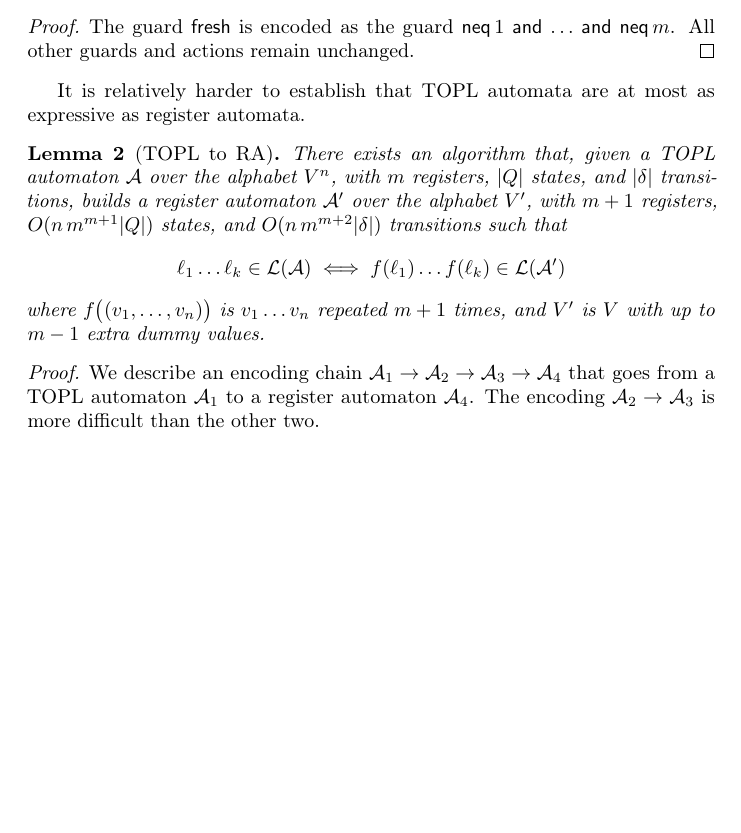
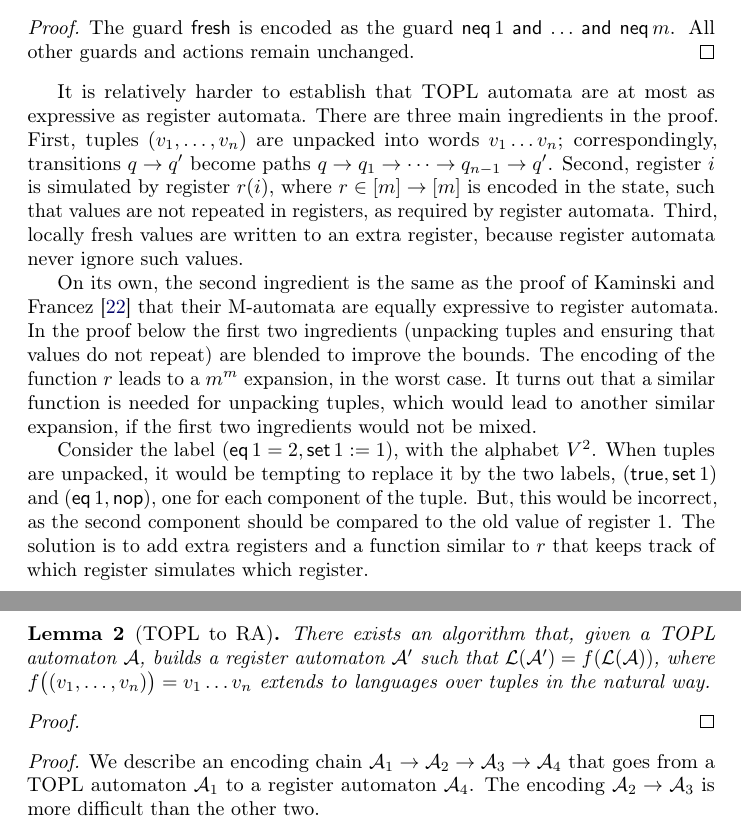
Before and after one commit to rgrig/papers, a LaTeX paper (safety/tr2012.tex): part of page 9 of 35 before the commit and two parts of pages 9 and 10 of 35 after it, the two joined at a grey line, cut so that both start at the same text, the shorter picture padded with empty space. Compiled offline with pdfLaTeX.

Commit message:
outline of topl->ra proof

```diff
--- a/safety/tr2012.tex
+++ b/safety/tr2012.tex
@@ -515,13 +515,29 @@ All other guards and actions remain unchanged.
 \end{proof}
 
 It is relatively harder to establish that TOPL automata are at most as expressive as register automata.
+There are three main ingredients in the proof.
+First, tuples $(v_1,\ldots,v_n)$ are unpacked into words $v_1\ldots v_n$; correspondingly, transitions $q\to q'$ become paths $q\to q_1\to\cdots\to q_{n-1}\to q'$.
+Second, register~$i$ is simulated by register~$r(i)$, where $r\in[m]\to[m]$ is encoded in the state, such that values are not repeated in registers, as required by register automata.
+Third, locally fresh values are written to an extra register, because register automata never ignore such values.
+
+On its own, the second ingredient is the same as the proof of Kaminski and Francez~\cite{dblp:journals/tcs/kaminskif94} that their M-automata are equally expressive to register automata.
+In the proof below the first two ingredients (unpacking tuples and ensuring that values do not repeat) are blended to improve the bounds.
+The encoding of the function~$r$ leads to a $m^m$ expansion, in the worst case.
+It turns out that a similar function is needed for unpacking tuples, which would lead to another similar expansion, if the first two ingredients would not be mixed.
+
+Consider the label $({\sf eq}\,1=2,{\sf set}\,1:=1)$, with the alphabet~$V^2$.
+When tuples are unpacked, it would be tempting to replace it by the two labels, $({\sf true},{\sf set}\,1)$ and $({\sf eq}\,1,{\sf nop})$, one for each component of the tuple.
+But, this would be incorrect, as the second component should be compared to the old value of register~$1$.
+The solution is to add extra registers and a function similar to~$r$ that keeps track of which register simulates which register.
 
 \begin{lemma}[TOPL to RA]\label{lemma:topl-to-ra}
-There exists an algorithm that, given a TOPL automaton~${\cal A}$ over the alphabet~$V^n$, with $m$~registers, $|Q|$~states, and $|\delta|$~transitions, builds a register automaton~${\cal A}'$ over the alphabet $V'$, with $m+1$~registers, $O(n\,m^{m+1}|Q|)$~states, and $O(n\,m^{m+2}|\delta|)$~transitions such that
-\[\ell_1\ldots \ell_k\in{\cal L}({\cal A}) \iff
-  f(\ell_1)\ldots f(\ell_k)\in{\cal L}({\cal A}') \]
-where $f\bigl((v_1,\ldots,v_n)\bigr)$ is $v_1\ldots v_n$ repeated $m+1$ times, and $V'$ is~$V$ with up to $m-1$ extra dummy values.
+There exists an algorithm that, given a TOPL automaton~${\cal A}$, builds a register automaton~${\cal A}'$ such that ${\cal L}({\cal A}')=f({\cal L}({\cal A}))$, where $f\bigl((v_1,\ldots,v_n)\bigr)=v_1\ldots v_n$ extends to languages over tuples in the natural way.
 \end{lemma}
+\begin{proof}
+
+\end{proof}
+
+
 \begin{proof}
 We describe an encoding chain ${\cal A}_1\to{\cal A}_2\to{\cal A}_3\to{\cal A}_4$ that goes from a TOPL automaton~${\cal A}_1$ to a register automaton~${\cal A}_4$.
 The encoding ${\cal A}_2\to{\cal A}_3$ is more difficult than the other two.
```
